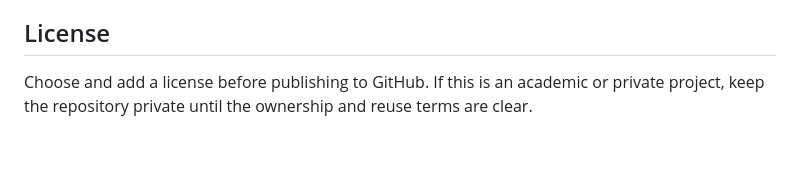
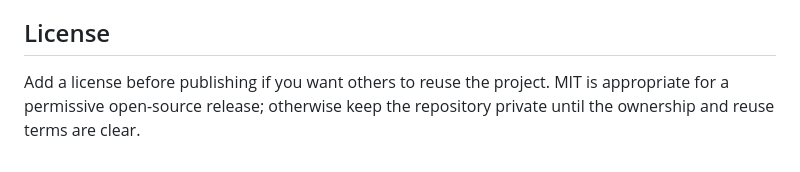
Before and after one commit to netdragon-beep/llm-cost-aware-multi-provider-router, a Markdown page: README.md, the part around one of its changes. Rendered like a GitHub page.

```diff
--- a/README.md
+++ b/README.md
@@ -114,6 +163,6 @@ and create a replacement before making the repository public.
 
 ## License
 
-Choose and add a license before publishing to GitHub. If this is an academic
-or private project, keep the repository private until the ownership and reuse
-terms are clear.
+Add a license before publishing if you want others to reuse the project. MIT is
+appropriate for a permissive open-source release; otherwise keep the repository
+private until the ownership and reuse terms are clear.
```
Also changed, not shown: other parts of README.md (+56 -7 lines).
